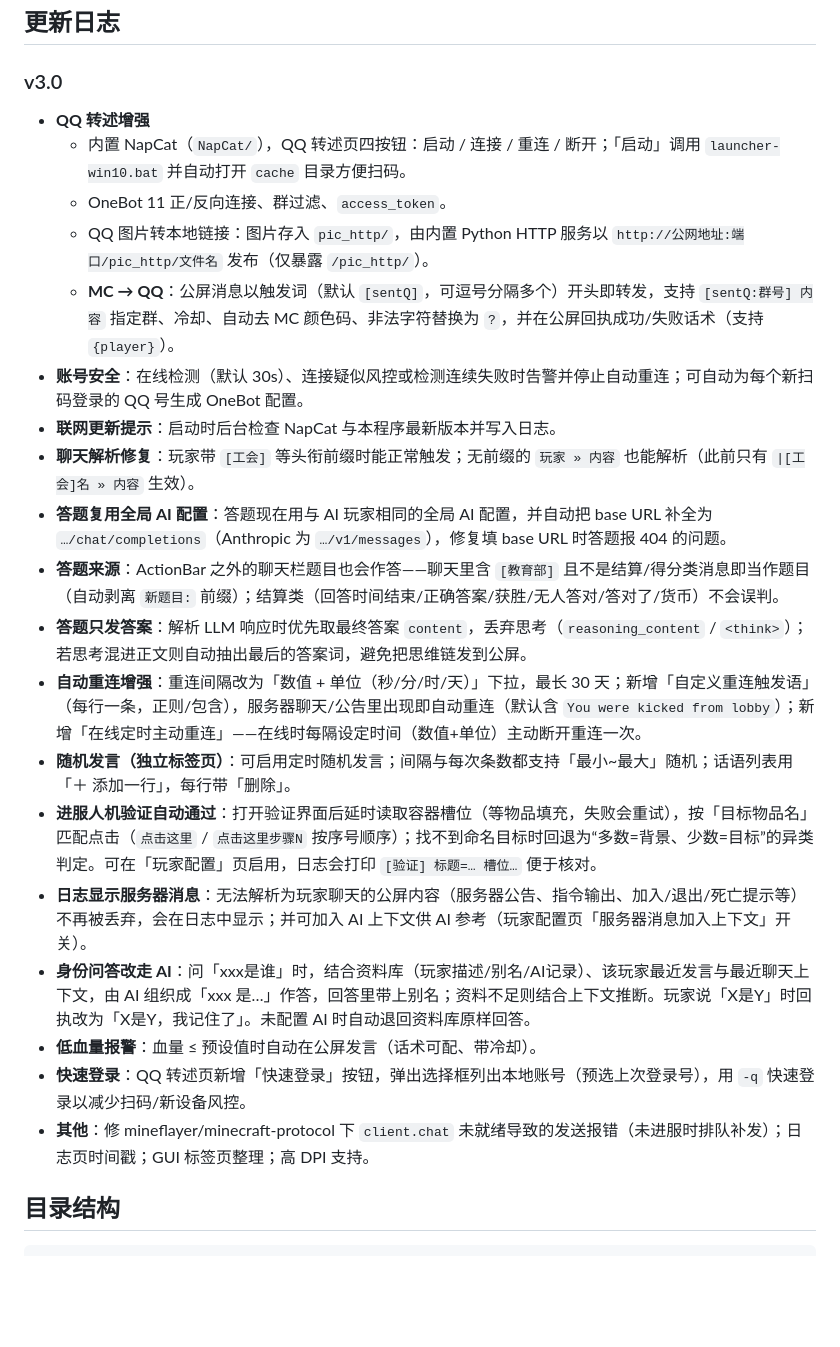
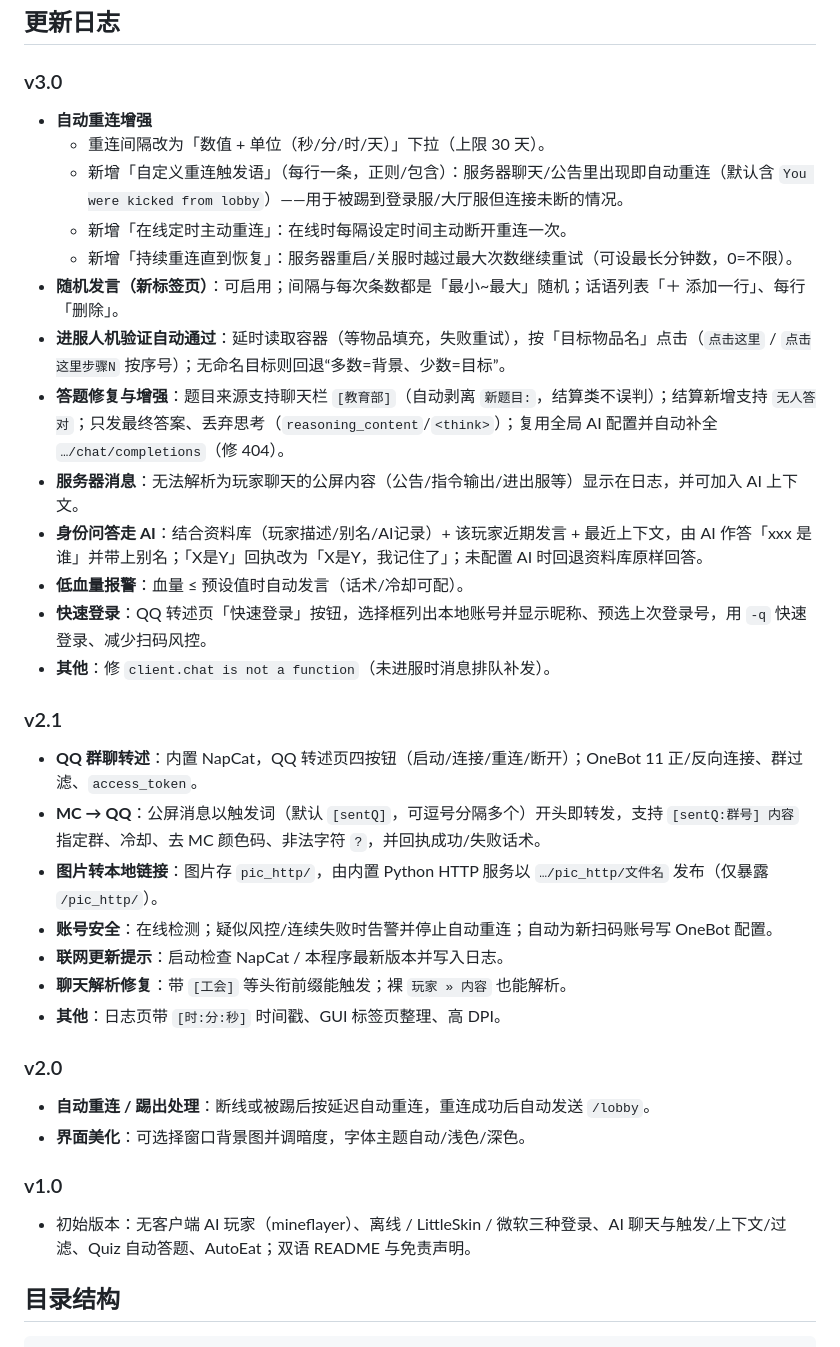
Before and after one commit to QingCheng3962/AI-Helper-In-Minecraft, a Markdown page: README.md, the part around the change. Rendered like a GitHub page; blank space fills up the shorter version.

```diff
--- a/README.md
+++ b/README.md
@@ -40,25 +40,38 @@
 
 ### v3.0
 
-- **QQ 转述增强**
-  - 内置 NapCat（`NapCat/`），QQ 转述页四按钮：启动 / 连接 / 重连 / 断开；「启动」调用 `launcher-win10.bat` 并自动打开 `cache` 目录方便扫码。
-  - OneBot 11 正/反向连接、群过滤、`access_token`。
-  - QQ 图片转本地链接：图片存入 `pic_http/`，由内置 Python HTTP 服务以 `http://公网地址:端口/pic_http/文件名` 发布（仅暴露 `/pic_http/`）。
-  - **MC → QQ**：公屏消息以触发词（默认 `[sentQ]`，可逗号分隔多个）开头即转发，支持 `[sentQ:群号] 内容` 指定群、冷却、自动去 MC 颜色码、非法字符替换为 `?`，并在公屏回执成功/失败话术（支持 `{player}`）。
-- **账号安全**：在线检测（默认 30s）、连接疑似风控或检测连续失败时告警并停止自动重连；可自动为每个新扫码登录的 QQ 号生成 OneBot 配置。
-- **联网更新提示**：启动时后台检查 NapCat 与本程序最新版本并写入日志。
-- **聊天解析修复**：玩家带 `[工会]` 等头衔前缀时能正常触发；无前缀的 `玩家 » 内容` 也能解析（此前只有 `|[工会]名 » 内容` 生效）。
-- **答题复用全局 AI 配置**：答题现在用与 AI 玩家相同的全局 AI 配置，并自动把 base URL 补全为 `…/chat/completions`（Anthropic 为 `…/v1/messages`），修复填 base URL 时答题报 404 的问题。
-- **答题来源**：ActionBar 之外的聊天栏题目也会作答——聊天里含 `[教育部]` 且不是结算/得分类消息即当作题目（自动剥离 `新题目:` 前缀）；结算类（回答时间结束/正确答案/获胜/无人答对/答对了/货币）不会误判。
-- **答题只发答案**：解析 LLM 响应时优先取最终答案 `content`，丢弃思考（`reasoning_content` / `<think>`）；若思考混进正文则自动抽出最后的答案词，避免把思维链发到公屏。
-- **自动重连增强**：重连间隔改为「数值 + 单位（秒/分/时/天）」下拉，最长 30 天；新增「自定义重连触发语」（每行一条，正则/包含），服务器聊天/公告里出现即自动重连（默认含 `You were kicked from lobby`）；新增「在线定时主动重连」——在线时每隔设定时间（数值+单位）主动断开重连一次。
-- **随机发言（独立标签页）**：可启用定时随机发言；间隔与每次条数都支持「最小~最大」随机；话语列表用「＋ 添加一行」，每行带「删除」。
-- **进服人机验证自动通过**：打开验证界面后延时读取容器槽位（等物品填充，失败会重试），按「目标物品名」匹配点击（`点击这里` / `点击这里步骤N` 按序号顺序）；找不到命名目标时回退为“多数=背景、少数=目标”的异类判定。可在「玩家配置」页启用，日志会打印 `[验证] 标题=… 槽位…` 便于核对。
-- **日志显示服务器消息**：无法解析为玩家聊天的公屏内容（服务器公告、指令输出、加入/退出/死亡提示等）不再被丢弃，会在日志中显示；并可加入 AI 上下文供 AI 参考（玩家配置页「服务器消息加入上下文」开关）。
-- **身份问答改走 AI**：问「xxx是谁」时，结合资料库（玩家描述/别名/AI记录）、该玩家最近发言与最近聊天上下文，由 AI 组织成「xxx 是…」作答，回答里带上别名；资料不足则结合上下文推断。玩家说「X是Y」时回执改为「X是Y，我记住了」。未配置 AI 时自动退回资料库原样回答。
-- **低血量报警**：血量 ≤ 预设值时自动在公屏发言（话术可配、带冷却）。
-- **快速登录**：QQ 转述页新增「快速登录」按钮，弹出选择框列出本地账号（预选上次登录号），用 `-q` 快速登录以减少扫码/新设备风控。
-- **其他**：修 mineflayer/minecraft-protocol 下 `client.chat` 未就绪导致的发送报错（未进服时排队补发）；日志页时间戳；GUI 标签页整理；高 DPI 支持。
+- **自动重连增强**
+  - 重连间隔改为「数值 + 单位（秒/分/时/天）」下拉（上限 30 天）。
+  - 新增「自定义重连触发语」（每行一条，正则/包含）：服务器聊天/公告里出现即自动重连（默认含 `You were kicked from lobby`）——用于被踢到登录服/大厅服但连接未断的情况。
+  - 新增「在线定时主动重连」：在线时每隔设定时间主动断开重连一次。
+  - 新增「持续重连直到恢复」：服务器重启/关服时越过最大次数继续重试（可设最长分钟数，0=不限）。
+- **随机发言（新标签页）**：可启用；间隔与每次条数都是「最小~最大」随机；话语列表「＋ 添加一行」、每行「删除」。
+- **进服人机验证自动通过**：延时读取容器（等物品填充，失败重试），按「目标物品名」点击（`点击这里` / `点击这里步骤N` 按序号）；无命名目标则回退“多数=背景、少数=目标”。
+- **答题修复与增强**：题目来源支持聊天栏 `[教育部]`（自动剥离 `新题目:`，结算类不误判）；结算新增支持 `无人答对`；只发最终答案、丢弃思考（`reasoning_content`/`<think>`）；复用全局 AI 配置并自动补全 `…/chat/completions`（修 404）。
+- **服务器消息**：无法解析为玩家聊天的公屏内容（公告/指令输出/进出服等）显示在日志，并可加入 AI 上下文。
+- **身份问答走 AI**：结合资料库（玩家描述/别名/AI记录）+ 该玩家近期发言 + 最近上下文，由 AI 作答「xxx 是谁」并带上别名；「X是Y」回执改为「X是Y，我记住了」；未配置 AI 时回退资料库原样回答。
+- **低血量报警**：血量 ≤ 预设值时自动发言（话术/冷却可配）。
+- **快速登录**：QQ 转述页「快速登录」按钮，选择框列出本地账号并显示昵称、预选上次登录号，用 `-q` 快速登录、减少扫码风控。
+- **其他**：修 `client.chat is not a function`（未进服时消息排队补发）。
+
+### v2.1
+
+- **QQ 群聊转述**：内置 NapCat，QQ 转述页四按钮（启动/连接/重连/断开）；OneBot 11 正/反向连接、群过滤、`access_token`。
+- **MC → QQ**：公屏消息以触发词（默认 `[sentQ]`，可逗号分隔多个）开头即转发，支持 `[sentQ:群号] 内容` 指定群、冷却、去 MC 颜色码、非法字符 `?`，并回执成功/失败话术。
+- **图片转本地链接**：图片存 `pic_http/`，由内置 Python HTTP 服务以 `…/pic_http/文件名` 发布（仅暴露 `/pic_http/`）。
+- **账号安全**：在线检测；疑似风控/连续失败时告警并停止自动重连；自动为新扫码账号写 OneBot 配置。
+- **联网更新提示**：启动检查 NapCat / 本程序最新版本并写入日志。
+- **聊天解析修复**：带 `[工会]` 等头衔前缀能触发；裸 `玩家 » 内容` 也能解析。
+- **其他**：日志页带 `[时:分:秒]` 时间戳、GUI 标签页整理、高 DPI。
+
+### v2.0
+
+- **自动重连 / 踢出处理**：断线或被踢后按延迟自动重连，重连成功后自动发送 `/lobby`。
+- **界面美化**：可选择窗口背景图并调暗度，字体主题自动/浅色/深色。
+
+### v1.0
+
+- 初始版本：无客户端 AI 玩家（mineflayer）、离线 / LittleSkin / 微软三种登录、AI 聊天与触发/上下文/过滤、Quiz 自动答题、AutoEat；双语 README 与免责声明。
 
 ## 目录结构
 
```
Also changed, not shown: README_EN.md (+32 -7 lines).
